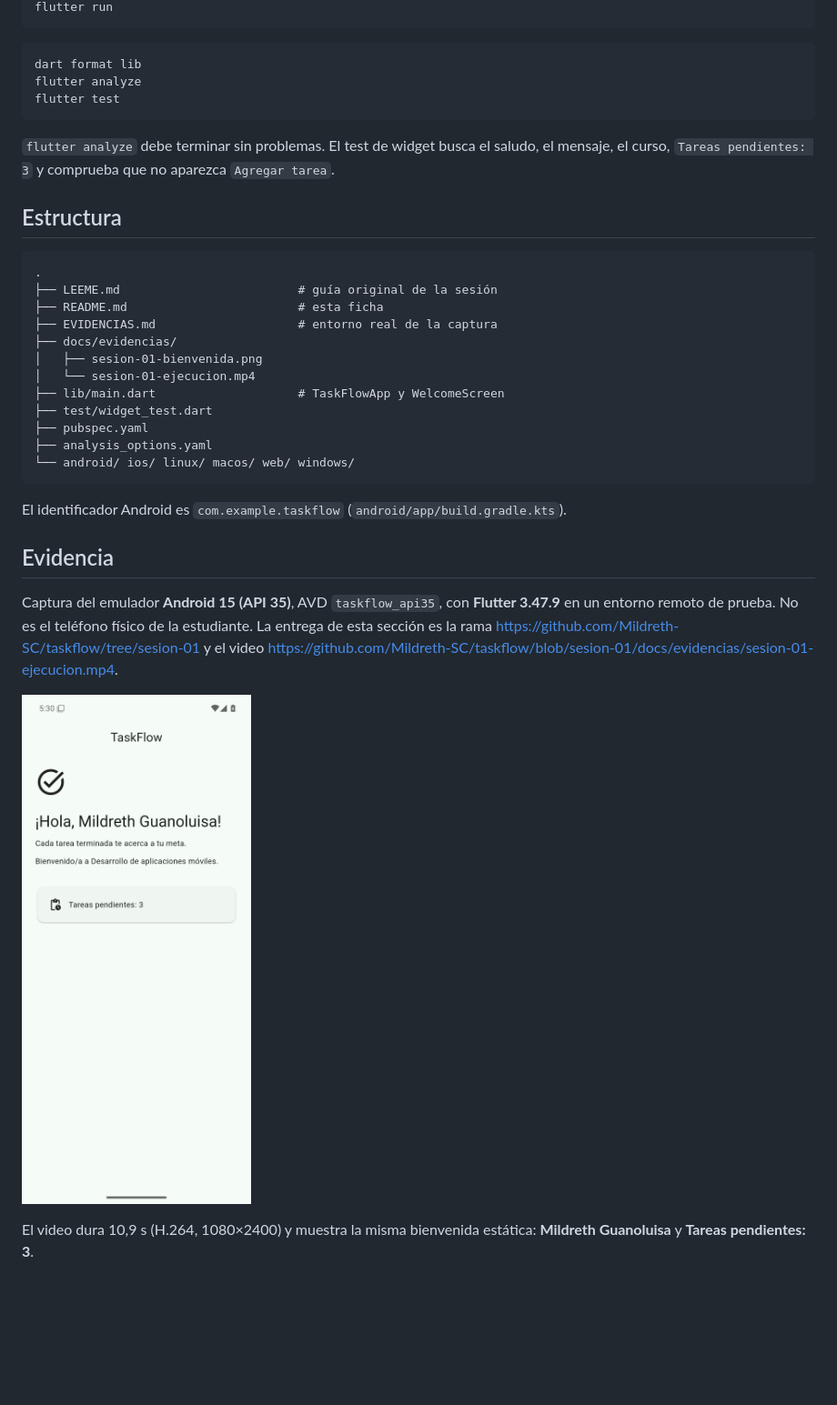
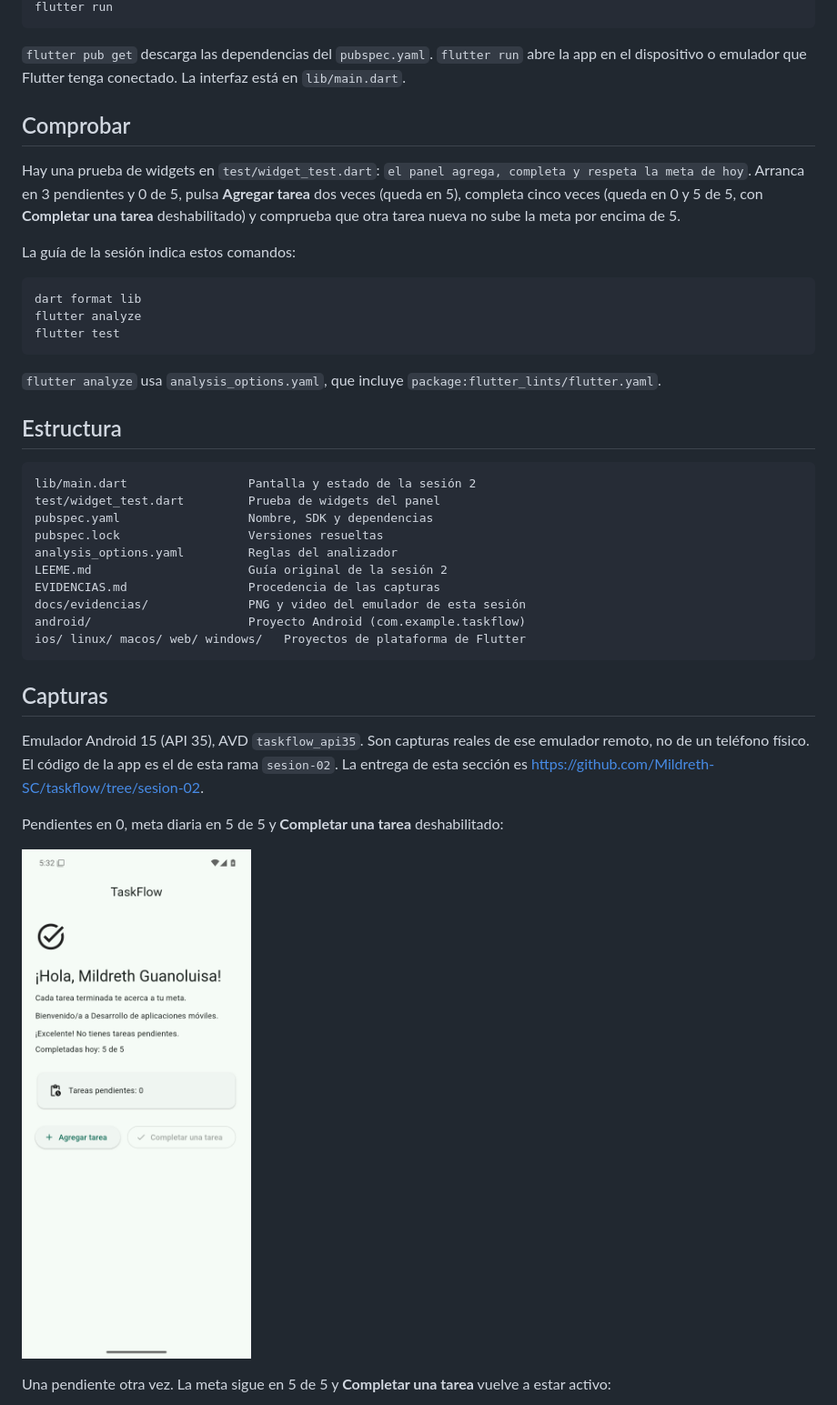
Before and after one commit to Mildreth-SC/taskflow, a Markdown page: README.md, the part around one of its changes. Shown at 91% size. Rendered like a GitHub page; pictures changed too: docs/evidencias/sesion-01-bienvenida.png (deleted), docs/evidencias/sesion-02-en-cero-meta-5.png (added); blank space fills up the shorter version.

````diff
--- a/README.md
+++ b/README.md
@@ -40,5 +52,13 @@ flutter devices
 flutter run
 ```
+
+`flutter pub get` descarga las dependencias del `pubspec.yaml`. `flutter run` abre la app en el dispositivo o emulador que Flutter tenga conectado. La interfaz está en `lib/main.dart`.
+
+## Comprobar
+
+Hay una prueba de widgets en `test/widget_test.dart`: `el panel agrega, completa y respeta la meta de hoy`. Arranca en 3 pendientes y 0 de 5, pulsa **Agregar tarea** dos veces (queda en 5), completa cinco veces (queda en 0 y 5 de 5, con **Completar una tarea** deshabilitado) y comprueba que otra tarea nueva no sube la meta por encima de 5.
+
+La guía de la sesión indica estos comandos:
 
 ```bash
 dart format lib
@@ -46,32 +66,30 @@ flutter analyze
 flutter test
 ```
 
-`flutter analyze` debe terminar sin problemas. El test de widget busca el saludo, el mensaje, el curso, `Tareas pendientes: 3` y comprueba que no aparezca `Agregar tarea`.
+`flutter analyze` usa `analysis_options.yaml`, que incluye `package:flutter_lints/flutter.yaml`.
 
 ## Estructura
 
 ```text
-.
-├── LEEME.md                         # guía original de la sesión
-├── README.md                        # esta ficha
-├── EVIDENCIAS.md                    # entorno real de la captura
-├── docs/evidencias/
-│   ├── sesion-01-bienvenida.png
-│   └── sesion-01-ejecucion.mp4
-├── lib/main.dart                    # TaskFlowApp y WelcomeScreen
-├── test/widget_test.dart
-├── pubspec.yaml
-├── analysis_options.yaml
-└── android/ ios/ linux/ macos/ web/ windows/
+lib/main.dart                 Pantalla y estado de la sesión 2
+test/widget_test.dart         Prueba de widgets del panel
+pubspec.yaml                  Nombre, SDK y dependencias
+pubspec.lock                  Versiones resueltas
+analysis_options.yaml         Reglas del analizador
+LEEME.md                      Guía original de la sesión 2
+EVIDENCIAS.md                 Procedencia de las capturas
+docs/evidencias/              PNG y video del emulador de esta sesión
+android/                      Proyecto Android (com.example.taskflow)
+ios/ linux/ macos/ web/ windows/   Proyectos de plataforma de Flutter
 ```
 
-El identificador Android es `com.example.taskflow` (`android/app/build.gradle.kts`).
+## Capturas
 
-## Evidencia
+Emulador Android 15 (API 35), AVD `taskflow_api35`. Son capturas reales de ese emulador remoto, no de un teléfono físico. El código de la app es el de esta rama `sesion-02`. La entrega de esta sección es https://github.com/Mildreth-SC/taskflow/tree/sesion-02.
 
-Captura del emulador **Android 15 (API 35)**, AVD `taskflow_api35`, con **Flutter 3.47.9** en un entorno remoto de prueba. No es el teléfono físico de la estudiante. La entrega de esta sección es la rama https://github.com/Mildreth-SC/taskflow/tree/sesion-01 y el video https://github.com/Mildreth-SC/taskflow/blob/sesion-01/docs/evidencias/sesion-01-ejecucion.mp4.
+Pendientes en 0, meta diaria en 5 de 5 y **Completar una tarea** deshabilitado:
 
-![Bienvenida de TaskFlow: Mildreth Guanoluisa y 3 tareas pendientes](docs/evidencias/sesion-01-bienvenida.png)
+![Pendientes en 0 y completadas hoy 5 de 5, con Completar una tarea deshabilitado](docs/evidencias/sesion-02-en-cero-meta-5.png)
 
-El video dura 10,9 s (H.264, 1080×2400) y muestra la misma bienvenida estática: **Mildreth Guanoluisa** y **Tareas pendientes: 3**.
+Una pendiente otra vez. La meta sigue en 5 de 5 y **Completar una tarea** vuelve a estar activo:
 
````
Also changed, not shown: other parts of README.md (+42 -22 lines), EVIDENCIAS.md (+43 -23 lines), LEEME.md (+28 -39 lines), docs/evidencias/sesion-02-en-uno.png (added), 4 other files.
